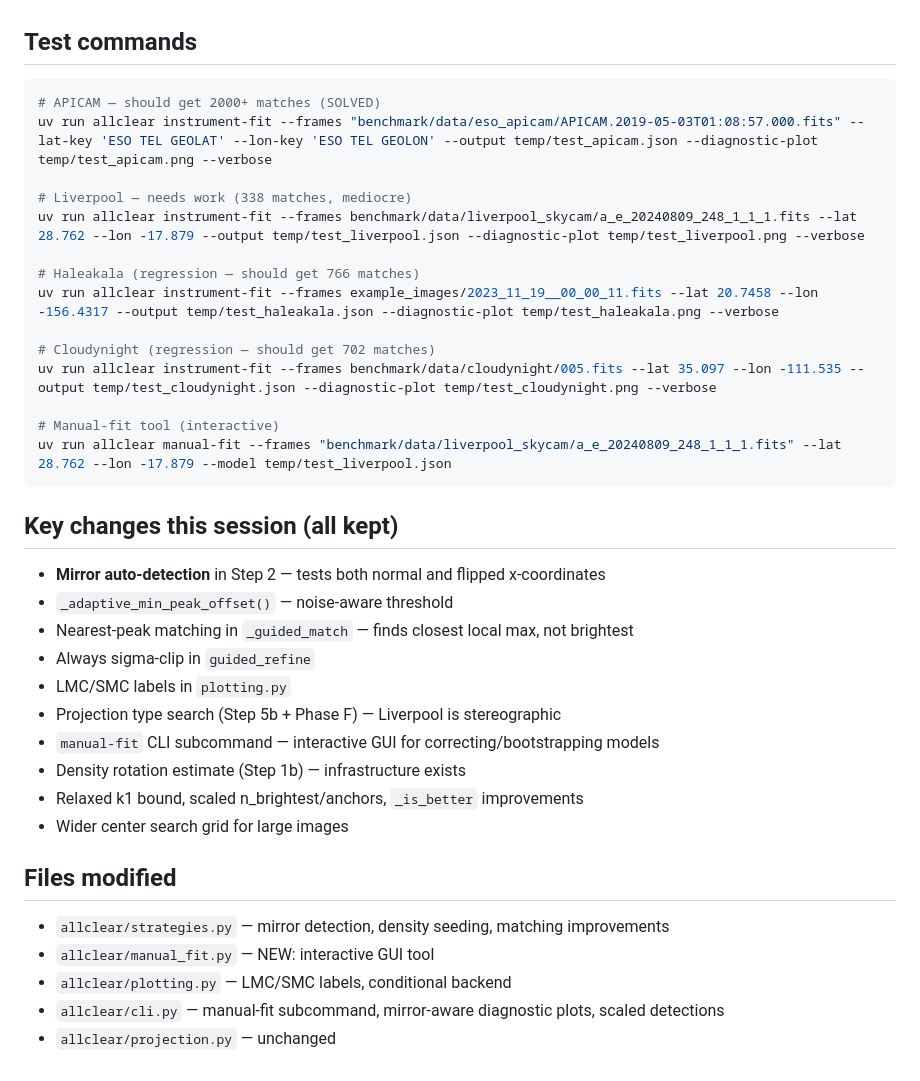
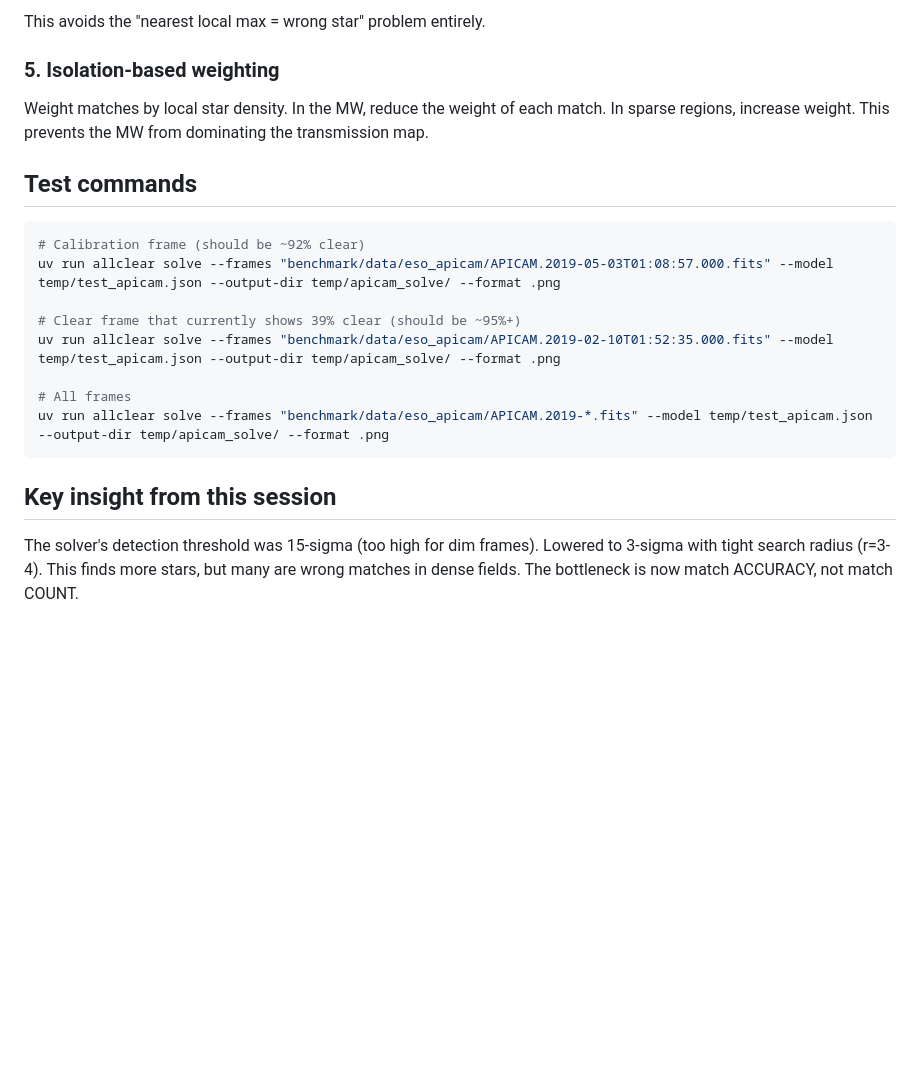
Before and after one commit to zgazak/allclear, a Markdown page: NEXT_SESSION_PROMPT.md, the part around one of its changes. Drawn GitHub-style; blank space fills up the shorter version.

````diff
--- a/NEXT_SESSION_PROMPT.md
+++ b/NEXT_SESSION_PROMPT.md
@@ -27,37 +55,19 @@ Liverpool is also mirrored (auto-detected), but the solve is still mediocre: 338
+This avoids the "nearest local max = wrong star" problem entirely.
+
+### 5. Isolation-based weighting
+Weight matches by local star density. In the MW, reduce the weight of each match. In sparse regions, increase weight. This prevents the MW from dominating the transmission map.
 
 ## Test commands
 ```bash
-# APICAM — should get 2000+ matches (SOLVED)
-uv run allclear instrument-fit --frames "benchmark/data/eso_apicam/APICAM.2019-05-03T01:08:57.000.fits" --lat-key 'ESO TEL GEOLAT' --lon-key 'ESO TEL GEOLON' --output temp/test_apicam.json --diagnostic-plot temp/test_apicam.png --verbose
+# Calibration frame (should be ~92% clear)
+uv run allclear solve --frames "benchmark/data/eso_apicam/APICAM.2019-05-03T01:08:57.000.fits" --model temp/test_apicam.json --output-dir temp/apicam_solve/ --format .png
 
-# Liverpool — needs work (338 matches, mediocre)
-uv run allclear instrument-fit --frames benchmark/data/liverpool_skycam/a_e_20240809_248_1_1_1.fits --lat 28.762 --lon -17.879 --output temp/test_liverpool.json --diagnostic-plot temp/test_liverpool.png --verbose
+# Clear frame that currently shows 39% clear (should be ~95%+)
+uv run allclear solve --frames "benchmark/data/eso_apicam/APICAM.2019-02-10T01:52:35.000.fits" --model temp/test_apicam.json --output-dir temp/apicam_solve/ --format .png
 
-# Haleakala (regression — should get 766 matches)
-uv run allclear instrument-fit --frames example_images/2023_11_19__00_00_11.fits --lat 20.7458 --lon -156.4317 --output temp/test_haleakala.json --diagnostic-plot temp/test_haleakala.png --verbose
-
-# Cloudynight (regression — should get 702 matches)
-uv run allclear instrument-fit --frames benchmark/data/cloudynight/005.fits --lat 35.097 --lon -111.535 --output temp/test_cloudynight.json --diagnostic-plot temp/test_cloudynight.png --verbose
-
-# Manual-fit tool (interactive)
-uv run allclear manual-fit --frames "benchmark/data/liverpool_skycam/a_e_20240809_248_1_1_1.fits" --lat 28.762 --lon -17.879 --model temp/test_liverpool.json
+# All frames
+uv run allclear solve --frames "benchmark/data/eso_apicam/APICAM.2019-*.fits" --model temp/test_apicam.json --output-dir temp/apicam_solve/ --format .png
 ```
 
-## Key changes this session (all kept)
-- **Mirror auto-detection** in Step 2 — tests both normal and flipped x-coordinates
-- `_adaptive_min_peak_offset()` — noise-aware threshold
-- Nearest-peak matching in `_guided_match` — finds closest local max, not brightest
-- Always sigma-clip in `guided_refine`
-- LMC/SMC labels in `plotting.py`
-- Projection type search (Step 5b + Phase F) — Liverpool is stereographic
-- `manual-fit` CLI subcommand — interactive GUI for correcting/bootstrapping models
-- Density rotation estimate (Step 1b) — infrastructure exists
-- Relaxed k1 bound, scaled n_brightest/anchors, `_is_better` improvements
-- Wider center search grid for large images
-
-## Files modified
-- `allclear/strategies.py` — mirror detection, density seeding, matching improvements
-- `allclear/manual_fit.py` — NEW: interactive GUI tool
-- `allclear/plotting.py` — LMC/SMC labels, conditional backend
-- `allclear/cli.py` — manual-fit subcommand, mirror-aware diagnostic plots, scaled detections
-- `allclear/projection.py` — unchanged
+## Key insight from this session
+The solver's detection threshold was 15-sigma (too high for dim frames). Lowered to 3-sigma with tight search radius (r=3-4). This finds more stars, but many are wrong matches in dense fields. The bottleneck is now match ACCURACY, not match COUNT.
````
Also changed, not shown: other parts of NEXT_SESSION_PROMPT.md (+48 -20 lines).
